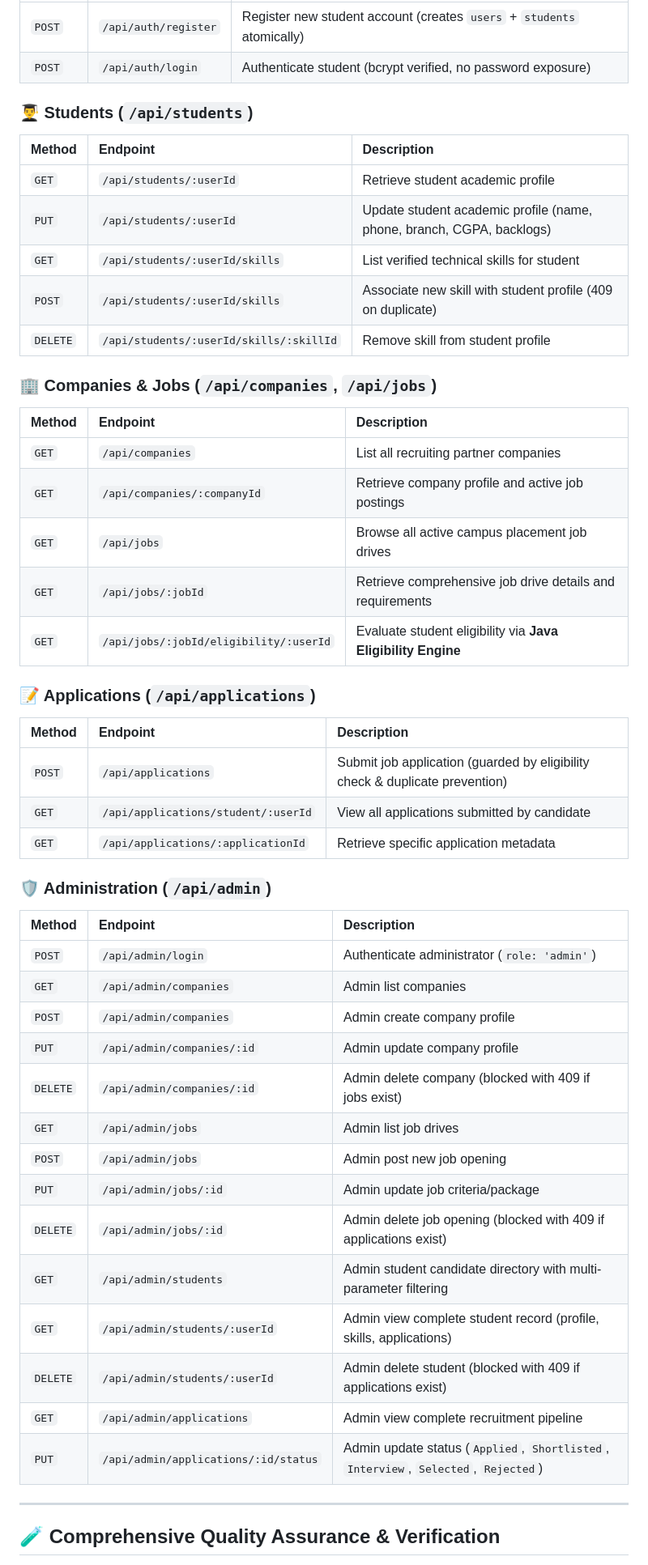
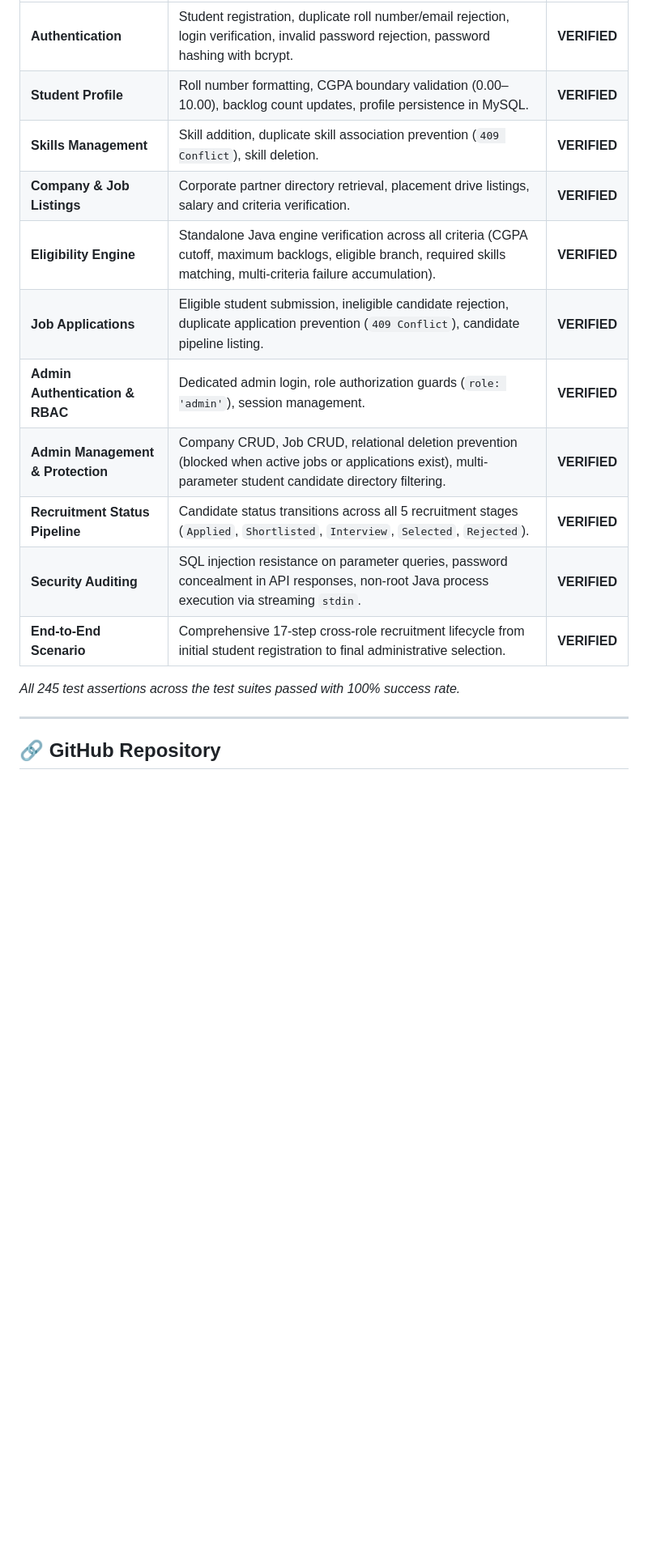
Before and after one commit to krushnakant85/College-Placement-Management-System, a Markdown page: README.md, the part around one of its changes. Shown at 81% size. Rendered like a GitHub page; blank space fills up the shorter version.

```diff
--- a/README.md
+++ b/README.md
@@ -243,51 +341,19 @@ All API endpoints return structured JSON with consistent `success: boolean` and
 | :--- | :--- | :--- |
-| `POST` | `/api/auth/register` | Register new student account (creates `users` + `students` atomically) |
-| `POST` | `/api/auth/login` | Authenticate student (bcrypt verified, no password exposure) |
+| **Authentication** | Student registration, duplicate roll number/email rejection, login verification, invalid password rejection, password hashing with bcrypt. | **VERIFIED** |
+| **Student Profile** | Roll number formatting, CGPA boundary validation (0.00–10.00), backlog count updates, profile persistence in MySQL. | **VERIFIED** |
+| **Skills Management** | Skill addition, duplicate skill association prevention (`409 Conflict`), skill deletion. | **VERIFIED** |
+| **Company & Job Listings** | Corporate partner directory retrieval, placement drive listings, salary and criteria verification. | **VERIFIED** |
+| **Eligibility Engine** | Standalone Java engine verification across all criteria (CGPA cutoff, maximum backlogs, eligible branch, required skills matching, multi-criteria failure accumulation). | **VERIFIED** |
+| **Job Applications** | Eligible student submission, ineligible candidate rejection, duplicate application prevention (`409 Conflict`), candidate pipeline listing. | **VERIFIED** |
+| **Admin Authentication & RBAC** | Dedicated admin login, role authorization guards (`role: 'admin'`), session management. | **VERIFIED** |
+| **Admin Management & Protection** | Company CRUD, Job CRUD, relational deletion prevention (blocked when active jobs or applications exist), multi-parameter student candidate directory filtering. | **VERIFIED** |
+| **Recruitment Status Pipeline** | Candidate status transitions across all 5 recruitment stages (`Applied`, `Shortlisted`, `Interview`, `Selected`, `Rejected`). | **VERIFIED** |
+| **Security Auditing** | SQL injection resistance on parameter queries, password concealment in API responses, non-root Java process execution via streaming `stdin`. | **VERIFIED** |
+| **End-to-End Scenario** | Comprehensive 17-step cross-role recruitment lifecycle from initial student registration to final administrative selection. | **VERIFIED** |
 
-### 👨‍🎓 Students (`/api/students`)
-| Method | Endpoint | Description |
-| :--- | :--- | :--- |
-| `GET` | `/api/students/:userId` | Retrieve student academic profile |
-| `PUT` | `/api/students/:userId` | Update student academic profile (name, phone, branch, CGPA, backlogs) |
-| `GET` | `/api/students/:userId/skills` | List verified technical skills for student |
-| `POST` | `/api/students/:userId/skills` | Associate new skill with student profile (409 on duplicate) |
-| `DELETE`| `/api/students/:userId/skills/:skillId` | Remove skill from student profile |
-
-### 🏢 Companies & Jobs (`/api/companies`, `/api/jobs`)
-| Method | Endpoint | Description |
-| :--- | :--- | :--- |
-| `GET` | `/api/companies` | List all recruiting partner companies |
-| `GET` | `/api/companies/:companyId` | Retrieve company profile and active job postings |
-| `GET` | `/api/jobs` | Browse all active campus placement job drives |
-| `GET` | `/api/jobs/:jobId` | Retrieve comprehensive job drive details and requirements |
-| `GET` | `/api/jobs/:jobId/eligibility/:userId` | Evaluate student eligibility via **Java Eligibility Engine** |
-
-### 📝 Applications (`/api/applications`)
-| Method | Endpoint | Description |
-| :--- | :--- | :--- |
-| `POST` | `/api/applications` | Submit job application (guarded by eligibility check & duplicate prevention) |
-| `GET` | `/api/applications/student/:userId` | View all applications submitted by candidate |
-| `GET` | `/api/applications/:applicationId` | Retrieve specific application metadata |
-
-### 🛡️ Administration (`/api/admin`)
-| Method | Endpoint | Description |
-| :--- | :--- | :--- |
-| `POST` | `/api/admin/login` | Authenticate administrator (`role: 'admin'`) |
-| `GET` | `/api/admin/companies` | Admin list companies |
-| `POST` | `/api/admin/companies` | Admin create company profile |
-| `PUT` | `/api/admin/companies/:id` | Admin update company profile |
-| `DELETE`| `/api/admin/companies/:id` | Admin delete company (blocked with 409 if jobs exist) |
-| `GET` | `/api/admin/jobs` | Admin list job drives |
-| `POST` | `/api/admin/jobs` | Admin post new job opening |
-| `PUT` | `/api/admin/jobs/:id` | Admin update job criteria/package |
-| `DELETE`| `/api/admin/jobs/:id` | Admin delete job opening (blocked with 409 if applications exist) |
-| `GET` | `/api/admin/students` | Admin student candidate directory with multi-parameter filtering |
-| `GET` | `/api/admin/students/:userId`| Admin view complete student record (profile, skills, applications) |
-| `DELETE`| `/api/admin/students/:userId`| Admin delete student (blocked with 409 if applications exist) |
-| `GET` | `/api/admin/applications` | Admin view complete recruitment pipeline |
-| `PUT` | `/api/admin/applications/:id/status` | Admin update status (`Applied`, `Shortlisted`, `Interview`, `Selected`, `Rejected`) |
+*All 245 test assertions across the test suites passed with 100% success rate.*
 
 ---
 
-## 🧪 Comprehensive Quality Assurance & Verification
+## 🔗 GitHub Repository
 
```
Also changed, not shown: other parts of README.md (+255 -193 lines).
